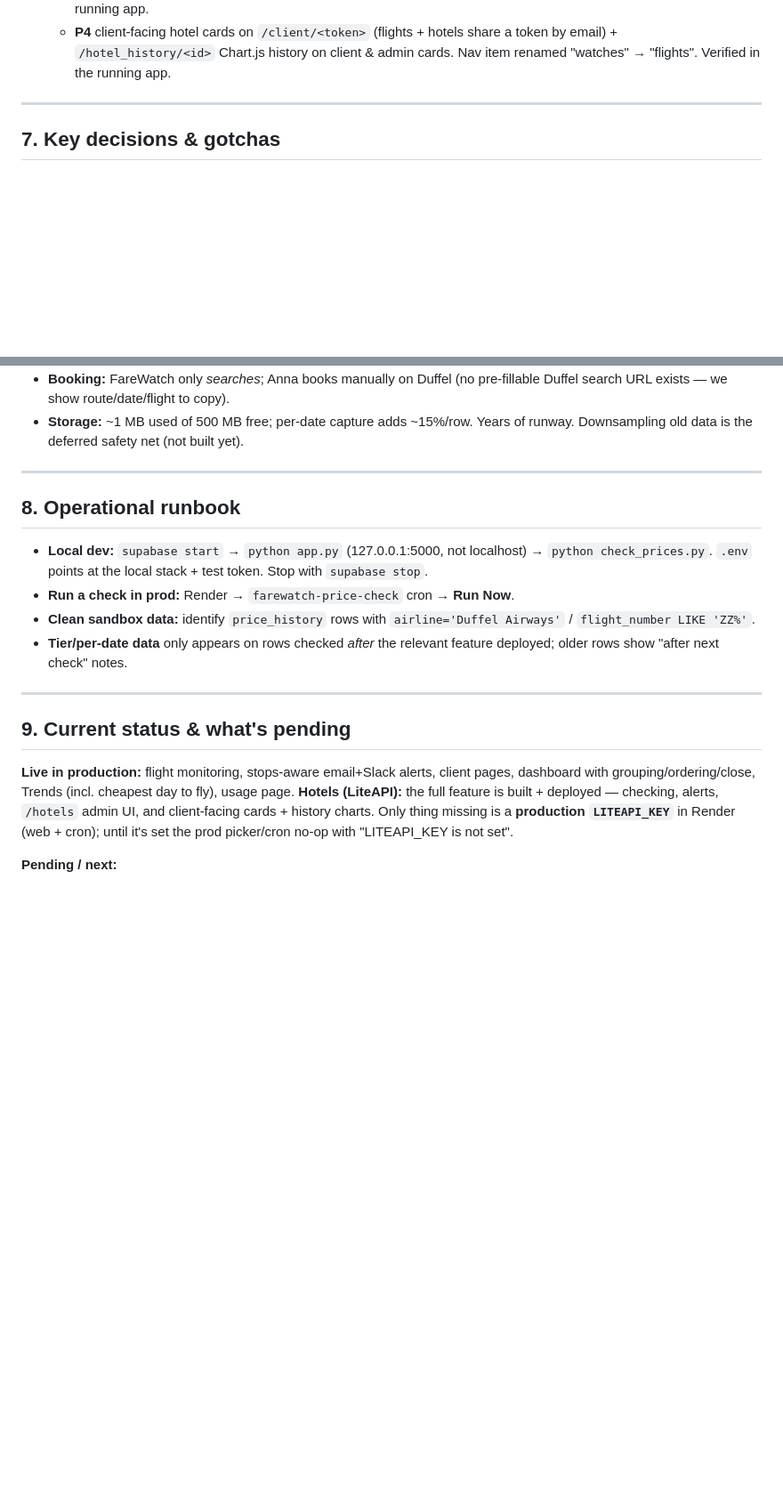
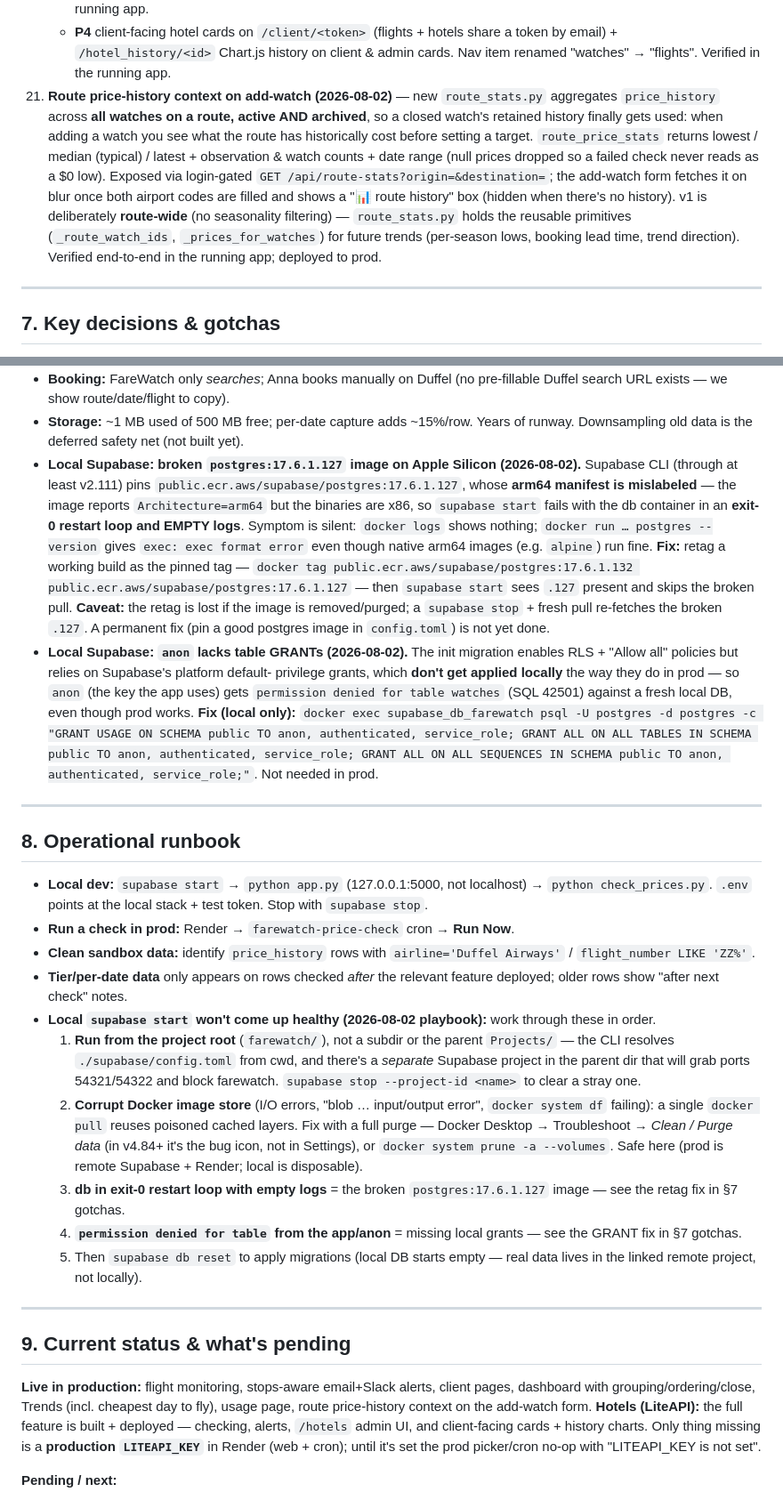
Before and after one commit to knollanna/FareWatch, a Markdown page: docs/project-context.md, 2 parts joined by grey strips. Shown at 89% size. Drawn GitHub-style; blank space fills up the shorter version.

Commit message:
Document route price-history feature and local-dev troubleshooting
Adds feature #21 (route price-history context on add-watch), two new
gotchas (mislabeled postgres:17.6.1.127 arm64 image; missing local anon
grants), and a "won't come up healthy" local Supabase runbook playbook.

Co-Authored-By: Claude Opus 4.8 <noreply@anthropic.com>

```diff
--- a/docs/project-context.md
+++ b/docs/project-context.md
@@ -180,6 +180,18 @@ currently `REDACTED`.
     - **P4** client-facing hotel cards on `/client/<token>` (flights + hotels share
       a token by email) + `/hotel_history/<id>` Chart.js history on client & admin
       cards. Nav item renamed "watches" → "flights". Verified in the running app.
+21. **Route price-history context on add-watch (2026-08-02)** — new `route_stats.py`
+    aggregates `price_history` across **all watches on a route, active AND archived**,
+    so a closed watch's retained history finally gets used: when adding a watch you
+    see what the route has historically cost before setting a target. `route_price_stats`
+    returns lowest / median (typical) / latest + observation & watch counts + date
+    range (null prices dropped so a failed check never reads as a $0 low). Exposed via
+    login-gated `GET /api/route-stats?origin=&destination=`; the add-watch form fetches
+    it on blur once both airport codes are filled and shows a "📊 route history" box
+    (hidden when there's no history). v1 is deliberately **route-wide** (no seasonality
+    filtering) — `route_stats.py` holds the reusable primitives (`_route_watch_ids`,
+    `_prices_for_watches`) for future trends (per-season lows, booking lead time,
+    trend direction). Verified end-to-end in the running app; deployed to prod.
 
 ---
 
@@ -235,6 +247,27 @@ currently `REDACTED`.
   pre-fillable Duffel search URL exists — we show route/date/flight to copy).
 - **Storage:** ~1 MB used of 500 MB free; per-date capture adds ~15%/row. Years
   of runway. Downsampling old data is the deferred safety net (not built yet).
+- **Local Supabase: broken `postgres:17.6.1.127` image on Apple Silicon (2026-08-02).**
+  Supabase CLI (through at least v2.111) pins `public.ecr.aws/supabase/postgres:17.6.1.127`,
+  whose **arm64 manifest is mislabeled** — the image reports `Architecture=arm64`
+  but the binaries are x86, so `supabase start` fails with the db container in an
+  **exit-0 restart loop and EMPTY logs**. Symptom is silent: `docker logs` shows
+  nothing; `docker run … postgres --version` gives `exec: exec format error` even
+  though native arm64 images (e.g. `alpine`) run fine. **Fix:** retag a working
+  build as the pinned tag — `docker tag public.ecr.aws/supabase/postgres:17.6.1.132
+  public.ecr.aws/supabase/postgres:17.6.1.127` — then `supabase start` sees `.127`
+  present and skips the broken pull. **Caveat:** the retag is lost if the image is
+  removed/purged; a `supabase stop` + fresh pull re-fetches the broken `.127`. A
+  permanent fix (pin a good postgres image in `config.toml`) is not yet done.
+- **Local Supabase: `anon` lacks table GRANTs (2026-08-02).** The init migration
+  enables RLS + "Allow all" policies but relies on Supabase's platform default-
+  privilege grants, which **don't get applied locally** the way they do in prod —
+  so `anon` (the key the app uses) gets `permission denied for table watches` (SQL
+  42501) against a fresh local DB, even though prod works. **Fix (local only):**
+  `docker exec supabase_db_farewatch psql -U postgres -d postgres -c "GRANT USAGE
+  ON SCHEMA public TO anon, authenticated, service_role; GRANT ALL ON ALL TABLES IN
+  SCHEMA public TO anon, authenticated, service_role; GRANT ALL ON ALL SEQUENCES IN
+  SCHEMA public TO anon, authenticated, service_role;"`. Not needed in prod.
 
 ---
 
@@ -248,6 +281,23 @@ currently `REDACTED`.
   Airways'` / `flight_number LIKE 'ZZ%'`.
 - **Tier/per-date data** only appears on rows checked *after* the relevant feature
   deployed; older rows show "after next check" notes.
+- **Local `supabase start` won't come up healthy (2026-08-02 playbook):** work
+  through these in order.
+  1. **Run from the project root** (`farewatch/`), not a subdir or the parent
+     `Projects/` — the CLI resolves `./supabase/config.toml` from cwd, and there's a
+     *separate* Supabase project in the parent dir that will grab ports 54321/54322
+     and block farewatch. `supabase stop --project-id <name>` to clear a stray one.
+  2. **Corrupt Docker image store** (I/O errors, "blob … input/output error",
+     `docker system df` failing): a single `docker pull` reuses poisoned cached
+     layers. Fix with a full purge — Docker Desktop → Troubleshoot → *Clean / Purge
+     data* (in v4.84+ it's the bug icon, not in Settings), or `docker system prune
+     -a --volumes`. Safe here (prod is remote Supabase + Render; local is disposable).
+  3. **db in exit-0 restart loop with empty logs** = the broken `postgres:17.6.1.127`
+     image — see the retag fix in §7 gotchas.
+  4. **`permission denied for table` from the app/anon** = missing local grants —
+     see the GRANT fix in §7 gotchas.
+  5. Then `supabase db reset` to apply migrations (local DB starts empty — real data
+     lives in the linked remote project, not locally).
 
 ---
 
@@ -255,7 +305,7 @@ currently `REDACTED`.
 
 **Live in production:** flight monitoring, stops-aware email+Slack alerts, client
 pages, dashboard with grouping/ordering/close, Trends (incl. cheapest day to fly),
-usage page. **Hotels (LiteAPI):** the full feature is built + deployed — checking,
+usage page, route price-history context on the add-watch form. **Hotels (LiteAPI):** the full feature is built + deployed — checking,
 alerts, `/hotels` admin UI, and client-facing cards + history charts. Only thing
 missing is a **production `LITEAPI_KEY`** in Render (web + cron); until it's set
 the prod picker/cron no-op with "LITEAPI_KEY is not set".
```
